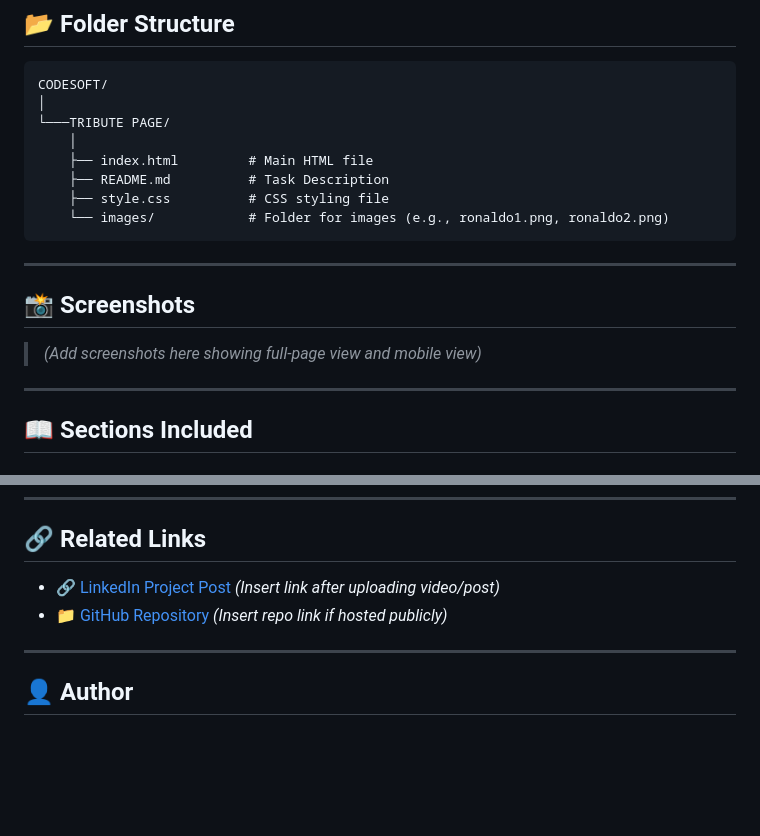
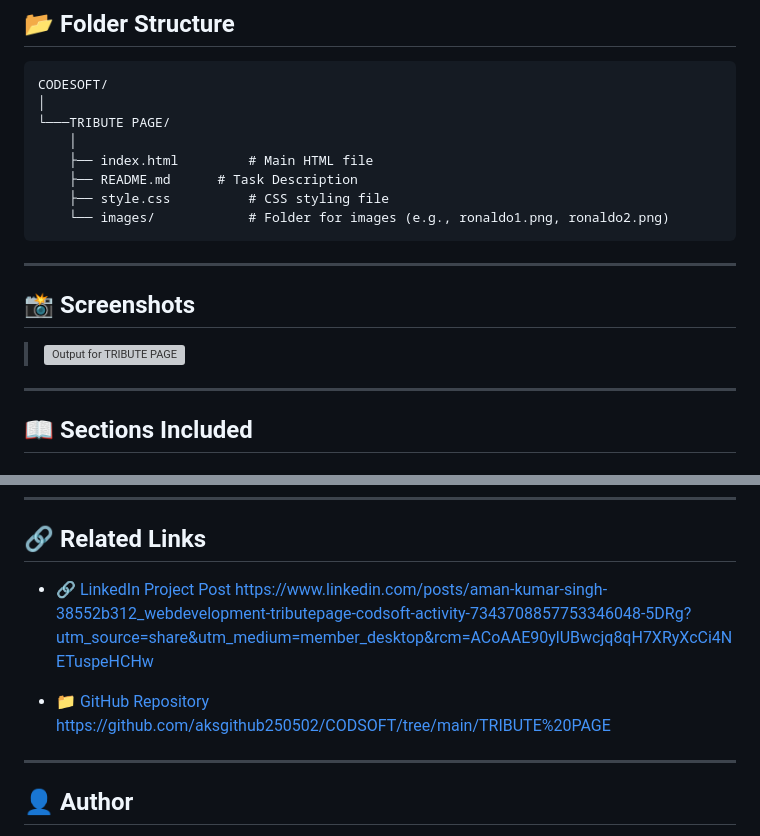
Before and after one commit to aksgithub250502/CODSOFT, a Markdown page: TRIBUTE PAGE/README.md, 2 parts joined by grey strips. GitHub-like rendering; blank space fills up the shorter version; grey boxes are pictures that could not be loaded.

````diff
--- a/TRIBUTE PAGE/README.md
+++ b/TRIBUTE PAGE/README.md
@@ -36,14 +36,15 @@ CODESOFT/
 └───TRIBUTE PAGE/
     │
     ├── index.html         # Main HTML file
-	├── README.md		   # Task Description
+    ├── README.md	   # Task Description
     ├── style.css          # CSS styling file
     └── images/            # Folder for images (e.g., ronaldo1.png, ronaldo2.png)
 ```
 ---
 ## 📸 Screenshots
 
-> *(Add screenshots here showing full-page view and mobile view)*
+> ![Output for TRIBUTE PAGE](https://github.com/user-attachments/assets/b65234d7-3330-4453-81f0-846fb8ddca49)
+
 ---
 
 ## 📖 Sections Included
@@ -131,8 +132,11 @@ This task helped me gain deeper understanding of:
 
 ## 🔗 Related Links
 
-* [🔗 LinkedIn Project Post](#) *(Insert link after uploading video/post)*
-* [📁 GitHub Repository](#) *(Insert repo link if hosted publicly)*
+* [🔗 LinkedIn Project Post](#)
+  https://www.linkedin.com/posts/aman-kumar-singh-38552b312_webdevelopment-tributepage-codsoft-activity-7343708857753346048-5DRg?utm_source=share&utm_medium=member_desktop&rcm=ACoAAE90ylUBwcjq8qH7XRyXcCi4NETuspeHCHw
+
+* [📁 GitHub Repository](#)
+  https://github.com/aksgithub250502/CODSOFT/tree/main/TRIBUTE%20PAGE
 ---
 
 ## 👤 Author
````
